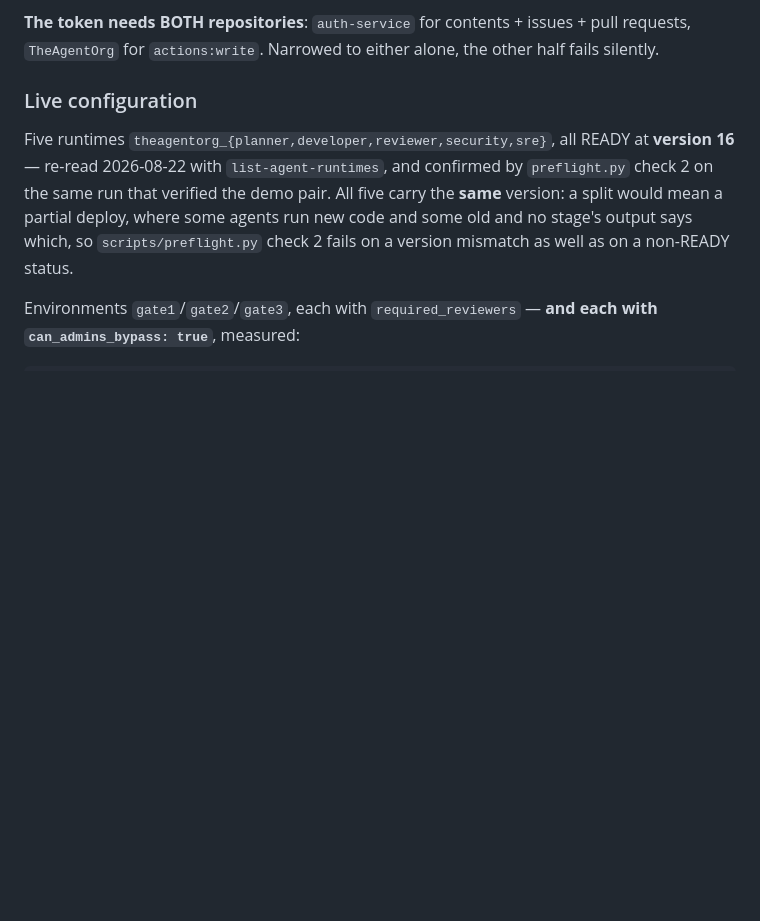
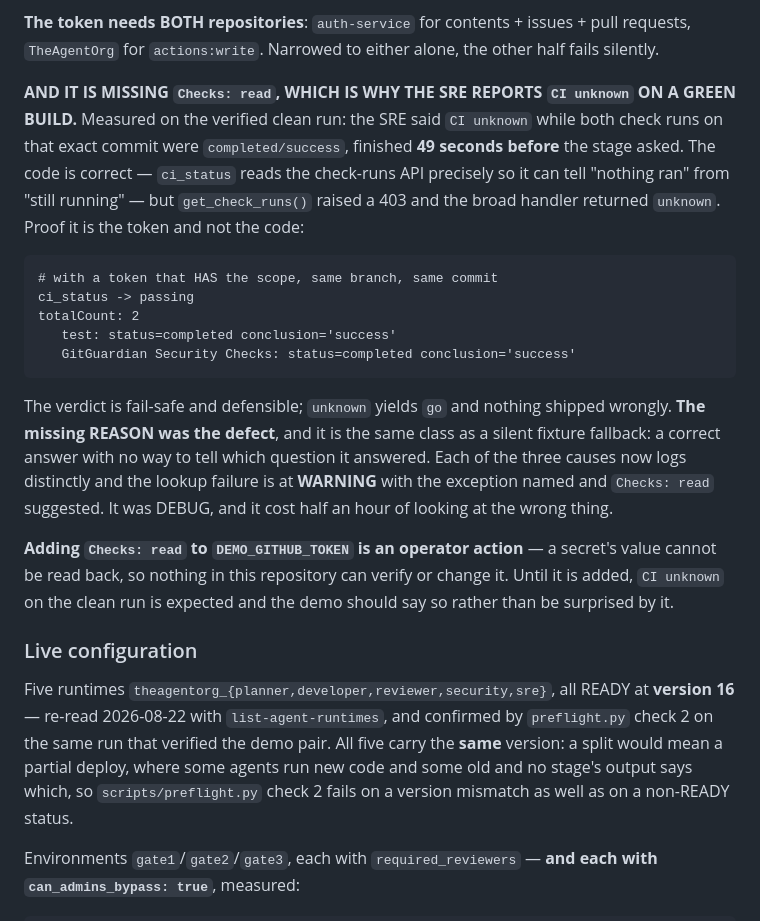
Before and after one commit to mohamedsorour1998/TheAgentOrg, a Markdown page: CLAUDE.md, the part around one of its changes. GitHub-like rendering; blank space fills up the shorter version.

````diff
--- a/CLAUDE.md
+++ b/CLAUDE.md
@@ -1374,6 +1411,33 @@ component hardest to justify.
 **The token needs BOTH repositories**: `auth-service` for contents + issues + pull
 requests, `TheAgentOrg` for `actions:write`. Narrowed to either alone, the other
 half fails silently.
+
+**AND IT IS MISSING `Checks: read`, WHICH IS WHY THE SRE REPORTS `CI unknown` ON A
+GREEN BUILD.** Measured on the verified clean run: the SRE said `CI unknown` while both
+check runs on that exact commit were `completed/success`, finished **49 seconds before**
+the stage asked. The code is correct — `ci_status` reads the check-runs API precisely
+so it can tell "nothing ran" from "still running" — but `get_check_runs()` raised a 403
+and the broad handler returned `unknown`. Proof it is the token and not the code:
+
+```
+# with a token that HAS the scope, same branch, same commit
+ci_status -> passing
+totalCount: 2
+   test: status=completed conclusion='success'
+   GitGuardian Security Checks: status=completed conclusion='success'
+```
+
+The verdict is fail-safe and defensible; `unknown` yields `go` and nothing shipped
+wrongly. **The missing REASON was the defect**, and it is the same class as a silent
+fixture fallback: a correct answer with no way to tell which question it answered. Each
+of the three causes now logs distinctly and the lookup failure is at **WARNING** with
+the exception named and `Checks: read` suggested. It was DEBUG, and it cost half an
+hour of looking at the wrong thing.
+
+**Adding `Checks: read` to `DEMO_GITHUB_TOKEN` is an operator action** — a secret's
+value cannot be read back, so nothing in this repository can verify or change it. Until
+it is added, `CI unknown` on the clean run is expected and the demo should say so rather
+than be surprised by it.
 
 ### Live configuration
 
````
Also changed, not shown: other parts of CLAUDE.md (+41 -4 lines).
